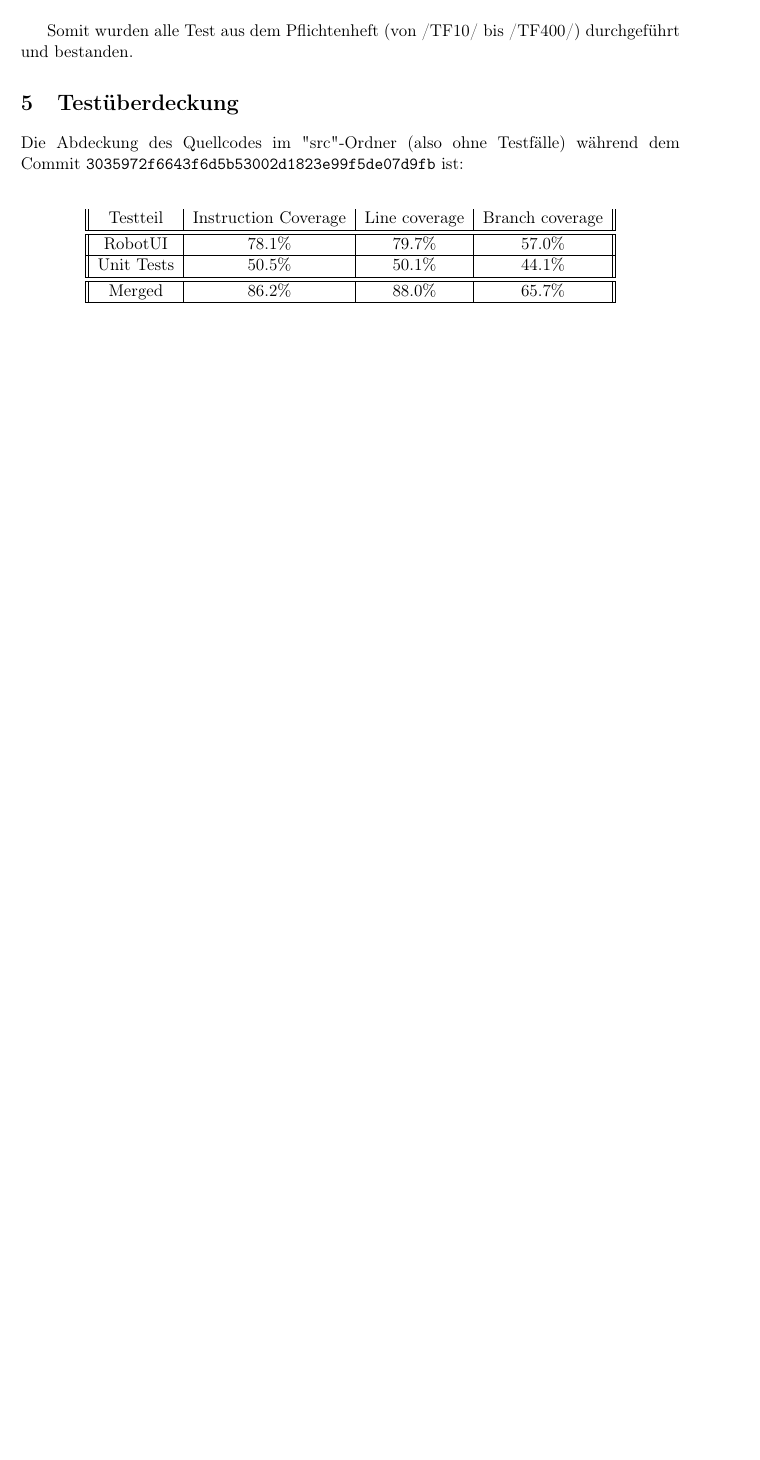
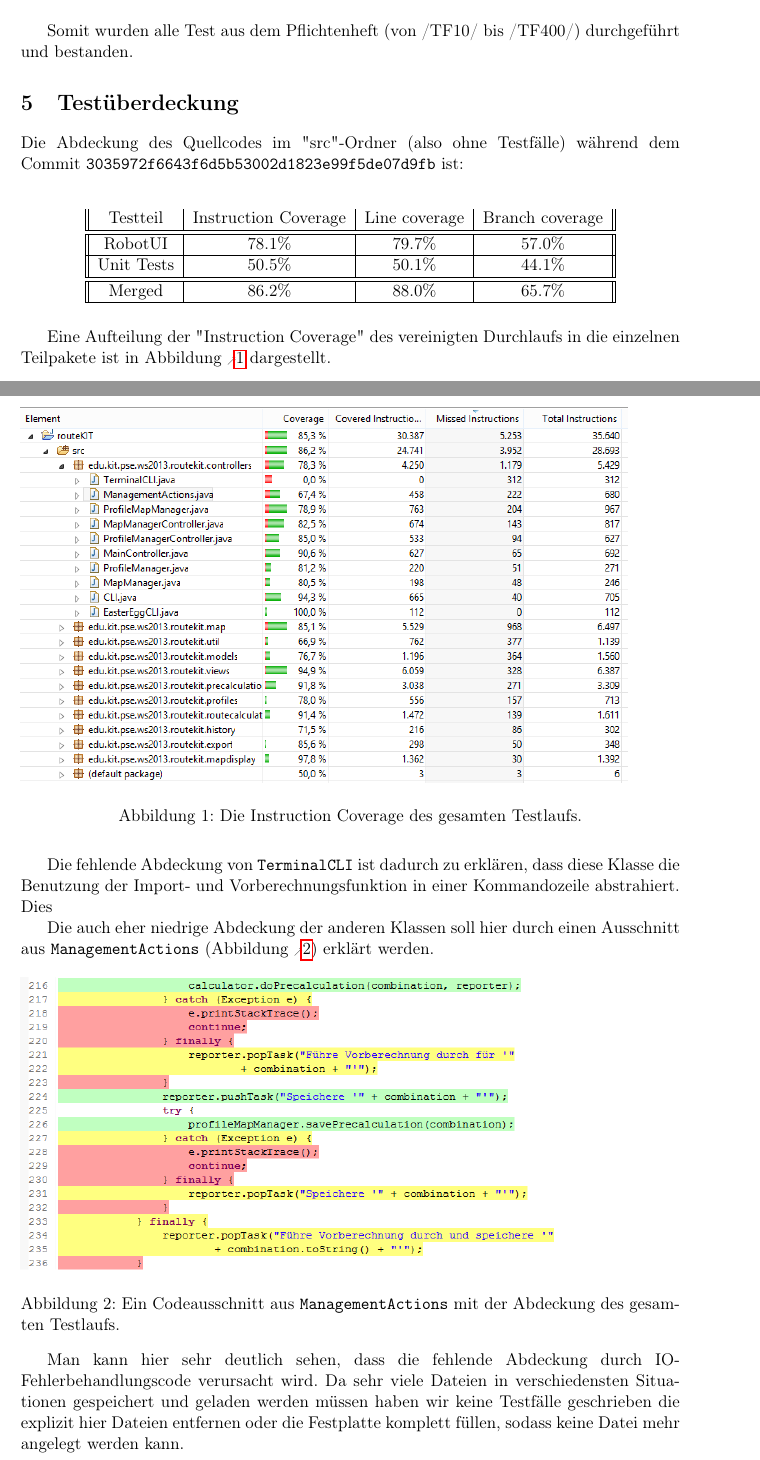
Before and after one commit to routeKIT/routeKIT, a LaTeX document (qualitätssicherung/bericht.tex): part of page 14 of 15 before the commit and two parts of pages 14 and 15 of 17 after it, the two joined at a grey line, cut so that both start at the same text, the shorter picture padded with empty space. Compiled offline with pdfLaTeX.

Commit message:
Qual: Überdeckungs-screenshots mit Erläuterungen.

```diff
--- a/qualitätssicherung/bericht.tex
+++ b/qualitätssicherung/bericht.tex
@@ -688,3 +688,22 @@ Unit Tests & 50.5\%&50.1\%&44.1\%\\ \hline \hline
 Merged & 86.2\%&88.0\%&65.7\%\\ \hline
 \end{longtable}
 
+Eine Aufteilung der "Instruction Coverage" des vereinigten Durchlaufs in die einzelnen Teilpakete ist in Abbildung \ref{fig:overallCoverage} dargestellt.
+\begin{figure}[h]
+\includegraphics[scale=0.7]{overallCoverage}
+\caption{Die Instruction Coverage des gesamten Testlaufs.}
+\label{fig:overallCoverage}
+\end{figure}
+
+Die fehlende Abdeckung von \code{TerminalCLI} ist dadurch zu erklären, dass diese Klasse die Benutzung der Import- und Vorberechnungsfunktion in einer Kommandozeile abstrahiert. Dies
+
+Die auch eher niedrige Abdeckung der anderen Klassen soll hier
+durch einen Ausschnitt aus \code{ManagementActions} (Abbildung \ref{fig:errorCoverage}) erklärt werden.
+
+\begin{figure}[h]
+\includegraphics[scale=0.7]{errorCoverage}
+\caption{Ein Codeausschnitt aus \code{ManagementActions} mit der Abdeckung des gesamten Testlaufs.}
+\label{fig:errorCoverage}
+\end{figure}
+
+Man kann hier sehr deutlich sehen, dass die fehlende Abdeckung durch IO-Fehlerbehandlungscode verursacht wird. Da sehr viele Dateien in verschiedensten Situationen gespeichert und geladen werden müssen haben wir keine Testfälle geschrieben die explizit hier Dateien entfernen oder die Festplatte komplett füllen, sodass keine Datei mehr angelegt werden kann.
```
Also changed, not shown: qualitätssicherung/errorCoverage.png (added), qualitätssicherung/overallCoverage.png (added), qualitätssicherung/tryWithResources.png (added), qualitätssicherung/bericht.tex (12 more changed lines).
